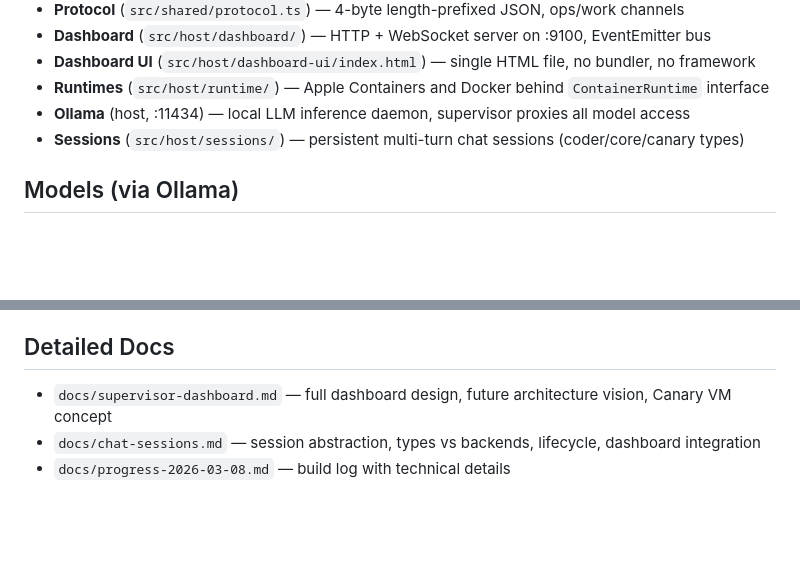
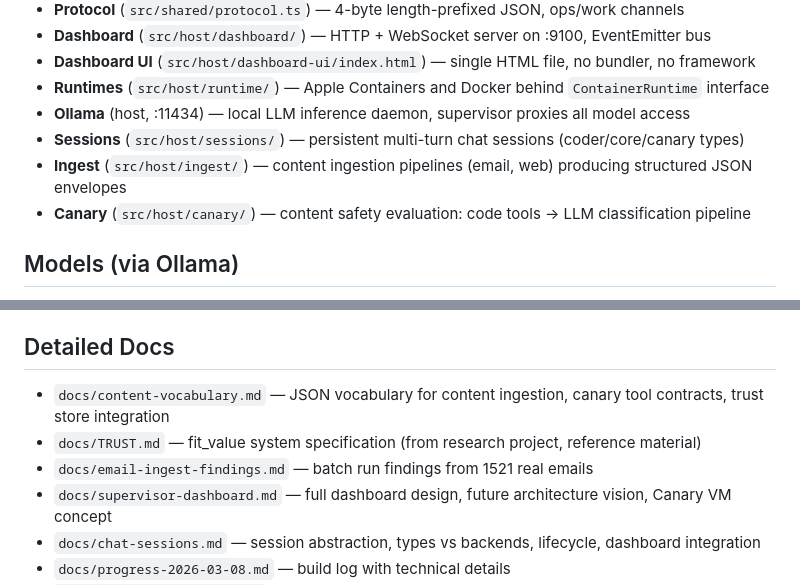
Before and after one commit to minibot237/my-first-repo, a Markdown page: CLAUDE.md, 2 parts joined by grey strips. GitHub-like rendering; blank space fills up the shorter version.

Commit message:
Update CLAUDE.md with ingest pipeline and canary code tools

```diff
--- a/CLAUDE.md
+++ b/CLAUDE.md
@@ -24,6 +24,8 @@ Dashboard at http://localhost:9100
 - **Runtimes** (`src/host/runtime/`) — Apple Containers and Docker behind `ContainerRuntime` interface
 - **Ollama** (host, :11434) — local LLM inference daemon, supervisor proxies all model access
 - **Sessions** (`src/host/sessions/`) — persistent multi-turn chat sessions (coder/core/canary types)
+- **Ingest** (`src/host/ingest/`) — content ingestion pipelines (email, web) producing structured JSON envelopes
+- **Canary** (`src/host/canary/`) — content safety evaluation: code tools → LLM classification pipeline
 
 ## Models (via Ollama)
 
@@ -49,6 +51,9 @@ You can commit and push to main freely — no need to ask first. Keep commits sm
 
 ## Detailed Docs
 
+- `docs/content-vocabulary.md` — JSON vocabulary for content ingestion, canary tool contracts, trust store integration
+- `docs/TRUST.md` — fit_value system specification (from research project, reference material)
+- `docs/email-ingest-findings.md` — batch run findings from 1521 real emails
 - `docs/supervisor-dashboard.md` — full dashboard design, future architecture vision, Canary VM concept
 - `docs/chat-sessions.md` — session abstraction, types vs backends, lifecycle, dashboard integration
 - `docs/progress-2026-03-08.md` — build log with technical details
```
